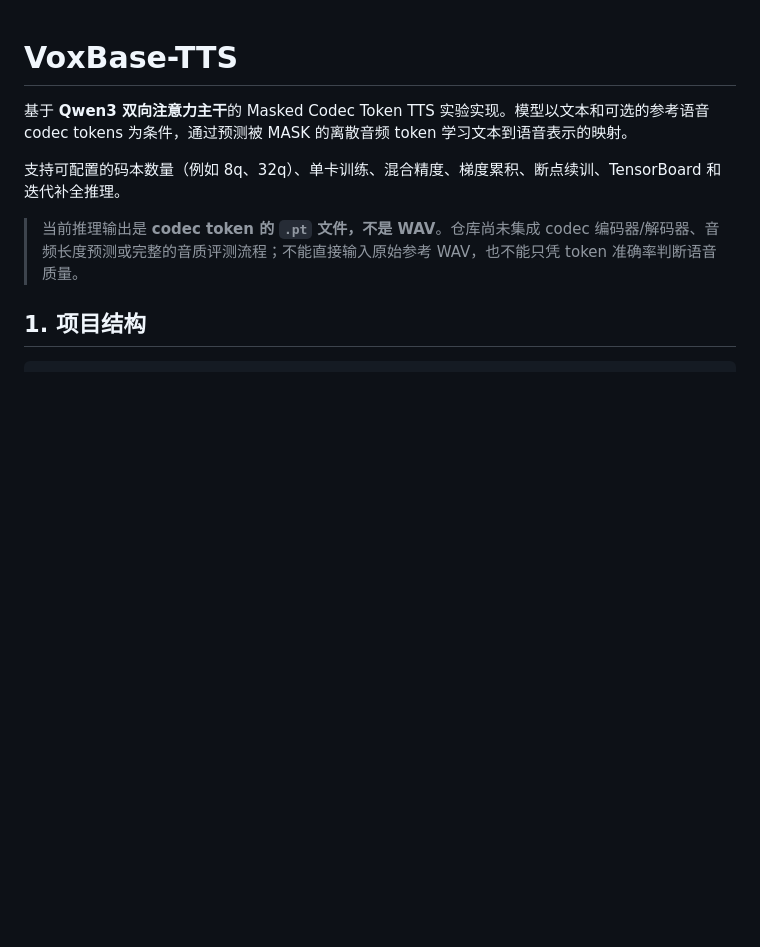
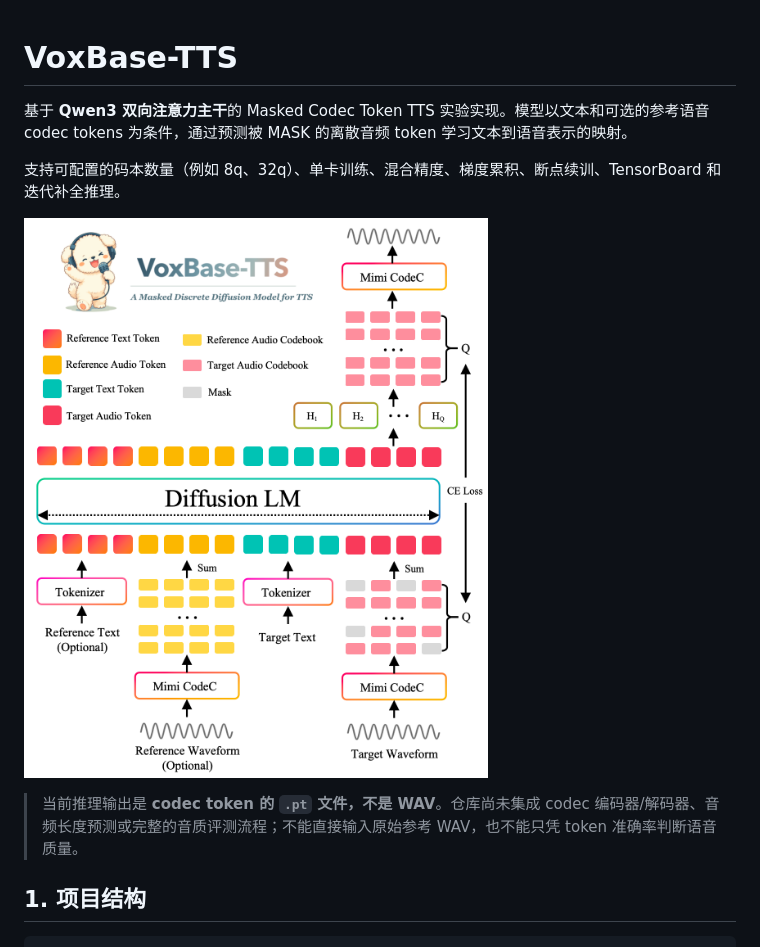
Before and after one commit to GHJ20001017/VoxBase-TTS, a Markdown page: README.md, the part around the change. Rendered like a GitHub page; pictures changed too: assets/voxbase-tts-overview.png (added); blank space fills up the shorter version.

Commit message:
Add architecture overview image to README
Include the requested VoxBase-TTS overview diagram as a repository asset.

Co-authored-by: Cursor <cursoragent@cursor.com>

```diff
--- a/README.md
+++ b/README.md
@@ -3,6 +3,8 @@
 基于 **Qwen3 双向注意力主干**的 Masked Codec Token TTS 实验实现。模型以文本和可选的参考语音 codec tokens 为条件，通过预测被 MASK 的离散音频 token 学习文本到语音表示的映射。
 
 支持可配置的码本数量（例如 8q、32q）、单卡训练、混合精度、梯度累积、断点续训、TensorBoard 和迭代补全推理。
+
+![VoxBase-TTS 模型概览](assets/voxbase-tts-overview.png)
 
 > 当前推理输出是 **codec token 的 `.pt` 文件，不是 WAV**。仓库尚未集成 codec 编码器/解码器、音频长度预测或完整的音质评测流程；不能直接输入原始参考 WAV，也不能只凭 token 准确率判断语音质量。
 
```
